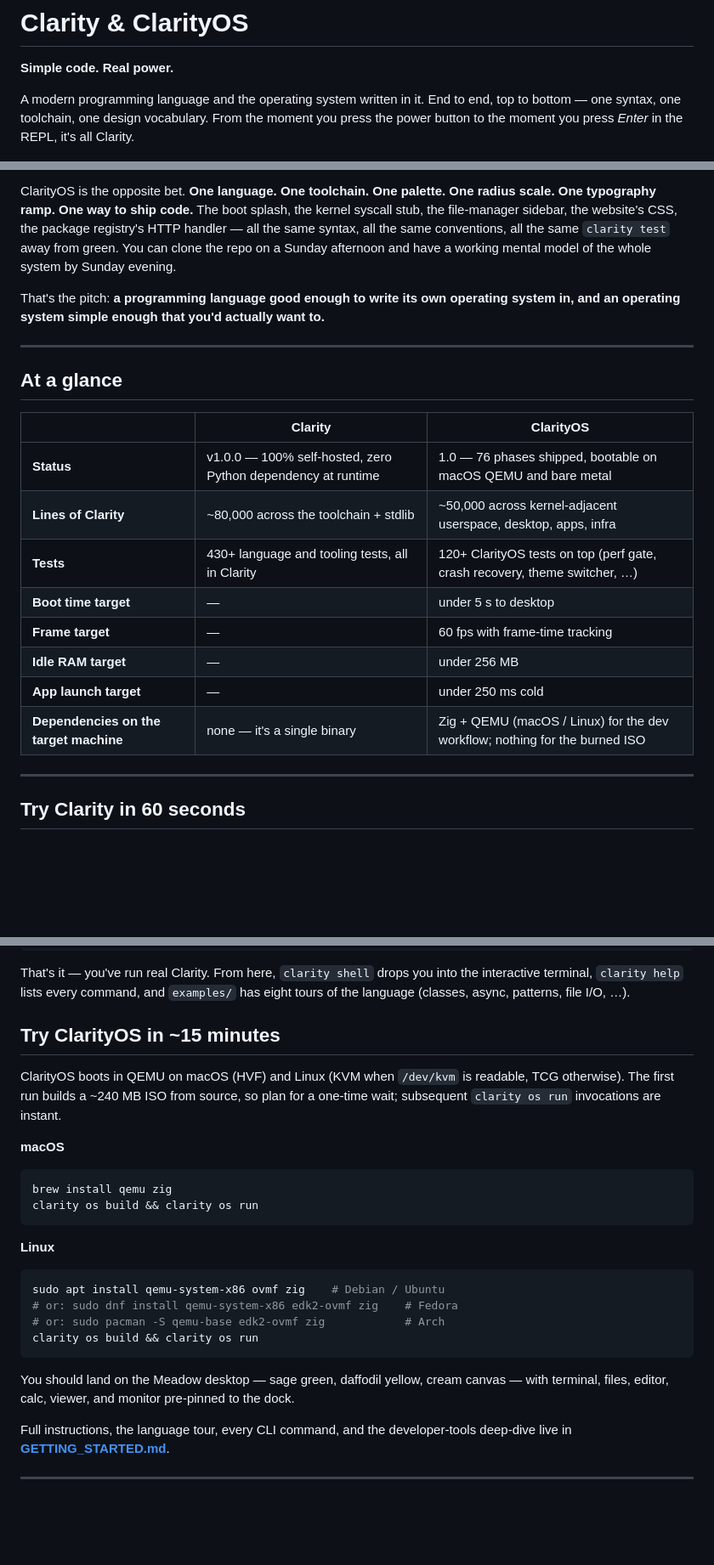
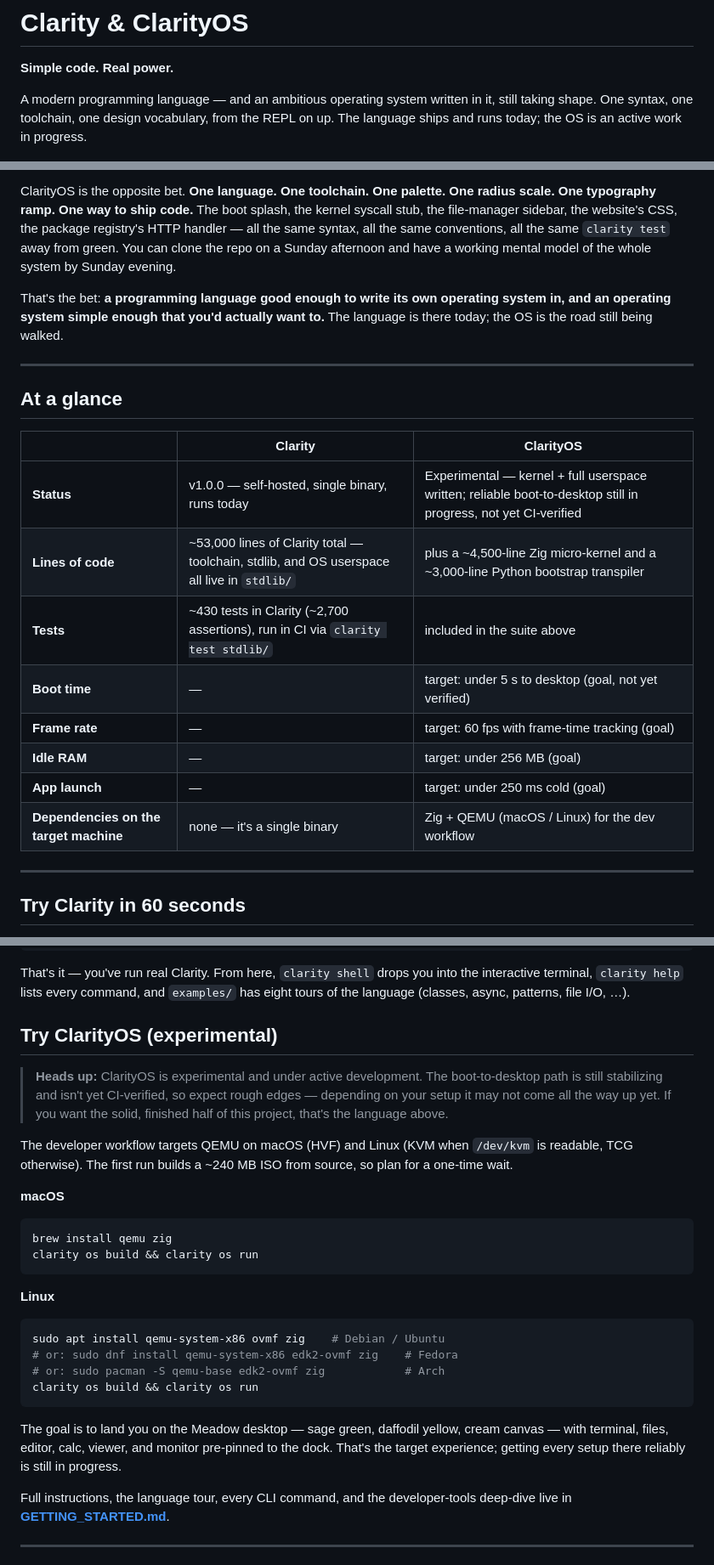
Before and after one commit to monkdim/Clarity, a Markdown page: README.md, 3 parts joined by grey strips. Shown at 85% size. Rendered like a GitHub page; blank space fills up the shorter version.

Commit message:
docs: make README claims match reality (LOC ~53k, ~430 tests, ClarityOS marked experimental/WIP)

````diff
--- a/README.md
+++ b/README.md
@@ -2,7 +2,7 @@
 
 **Simple code. Real power.**
 
-A modern programming language and the operating system written in it. End to end, top to bottom — one syntax, one toolchain, one design vocabulary. From the moment you press the power button to the moment you press *Enter* in the REPL, it's all Clarity.
+A modern programming language — and an ambitious operating system written in it, still taking shape. One syntax, one toolchain, one design vocabulary, from the REPL on up. The language ships and runs today; the OS is an active work in progress.
 
 ![ClarityOS desktop — Meadow theme](https://raw.githubusercontent.com/monkdim/Clarity/main/website/screenshots/meadow_desktop.png)
 
@@ -38,7 +38,7 @@ Most operating systems are written in languages designed in the seventies, glued
 
 ClarityOS is the opposite bet. **One language. One toolchain. One palette. One radius scale. One typography ramp. One way to ship code.** The boot splash, the kernel syscall stub, the file-manager sidebar, the website's CSS, the package registry's HTTP handler — all the same syntax, all the same conventions, all the same `clarity test` away from green. You can clone the repo on a Sunday afternoon and have a working mental model of the whole system by Sunday evening.
 
-That's the pitch: **a programming language good enough to write its own operating system in, and an operating system simple enough that you'd actually want to.**
+That's the bet: **a programming language good enough to write its own operating system in, and an operating system simple enough that you'd actually want to.** The language is there today; the OS is the road still being walked.
 
 ---
 
@@ -46,14 +46,14 @@ That's the pitch: **a programming language good enough to write its own operatin
 
 | | Clarity | ClarityOS |
 |---|---|---|
-| **Status** | v1.0.0 — 100% self-hosted, zero Python dependency at runtime | 1.0 — 76 phases shipped, bootable on macOS QEMU and bare metal |
-| **Lines of Clarity** | ~80,000 across the toolchain + stdlib | ~50,000 across kernel-adjacent userspace, desktop, apps, infra |
-| **Tests** | 430+ language and tooling tests, all in Clarity | 120+ ClarityOS tests on top (perf gate, crash recovery, theme switcher, …) |
-| **Boot time target** | — | under 5 s to desktop |
-| **Frame target** | — | 60 fps with frame-time tracking |
-| **Idle RAM target** | — | under 256 MB |
-| **App launch target** | — | under 250 ms cold |
-| **Dependencies on the target machine** | none — it's a single binary | Zig + QEMU (macOS / Linux) for the dev workflow; nothing for the burned ISO |
+| **Status** | v1.0.0 — self-hosted, single binary, runs today | Experimental — kernel + full userspace written; reliable boot-to-desktop still in progress, not yet CI-verified |
+| **Lines of code** | ~53,000 lines of Clarity total — toolchain, stdlib, and OS userspace all live in `stdlib/` | plus a ~4,500-line Zig micro-kernel and a ~3,000-line Python bootstrap transpiler |
+| **Tests** | ~430 tests in Clarity (~2,700 assertions), run in CI via `clarity test stdlib/` | included in the suite above |
+| **Boot time** | — | target: under 5 s to desktop (goal, not yet verified) |
+| **Frame rate** | — | target: 60 fps with frame-time tracking (goal) |
+| **Idle RAM** | — | target: under 256 MB (goal) |
+| **App launch** | — | target: under 250 ms cold (goal) |
+| **Dependencies on the target machine** | none — it's a single binary | Zig + QEMU (macOS / Linux) for the dev workflow |
 
 ---
 
@@ -73,9 +73,11 @@ clarity run examples/hello.clarity
 
 That's it — you've run real Clarity. From here, `clarity shell` drops you into the interactive terminal, `clarity help` lists every command, and `examples/` has eight tours of the language (classes, async, patterns, file I/O, …).
 
-## Try ClarityOS in ~15 minutes
+## Try ClarityOS (experimental)
 
-ClarityOS boots in QEMU on macOS (HVF) and Linux (KVM when `/dev/kvm` is readable, TCG otherwise). The first run builds a ~240 MB ISO from source, so plan for a one-time wait; subsequent `clarity os run` invocations are instant.
+> **Heads up:** ClarityOS is experimental and under active development. The boot-to-desktop path is still stabilizing and isn't yet CI-verified, so expect rough edges — depending on your setup it may not come all the way up yet. If you want the solid, finished half of this project, that's the language above.
+
+The developer workflow targets QEMU on macOS (HVF) and Linux (KVM when `/dev/kvm` is readable, TCG otherwise). The first run builds a ~240 MB ISO from source, so plan for a one-time wait.
 
 **macOS**
 
@@ -93,7 +95,7 @@ sudo apt install qemu-system-x86 ovmf zig    # Debian / Ubuntu
 clarity os build && clarity os run
 ```
 
-You should land on the Meadow desktop — sage green, daffodil yellow, cream canvas — with terminal, files, editor, calc, viewer, and monitor pre-pinned to the dock.
+The goal is to land you on the Meadow desktop — sage green, daffodil yellow, cream canvas — with terminal, files, editor, calc, viewer, and monitor pre-pinned to the dock. That's the target experience; getting every setup there reliably is still in progress.
 
 Full instructions, the language tour, every CLI command, and the developer-tools deep-dive live in **[GETTING_STARTED.md](GETTING_STARTED.md)**.
 
````
Also changed, not shown: other parts of README.md (+7 -7 lines).
